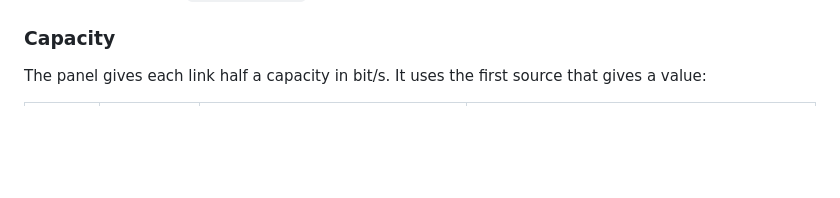
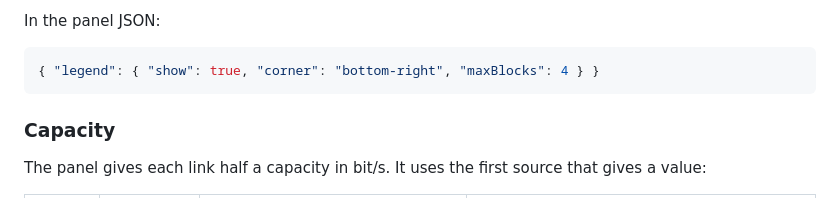
Before and after one commit to simnv/simnv-drawiomap-panel, a Markdown page: README.md, the part around one of its changes. Drawn GitHub-style; blank space fills up the shorter version.

````diff
--- a/README.md
+++ b/README.md
@@ -345,3 +375,9 @@ The overlay attribute `data-dmap-step` is the index of the active threshold step
+In the panel JSON:
+
+```json
+{ "legend": { "show": true, "corner": "bottom-right", "maxBlocks": 4 } }
+```
+
 ### Capacity
 
 The panel gives each link half a capacity in bit/s. It uses the first source that gives a value:
````
Also changed, not shown: other parts of README.md (+30 -0 lines), docs/images/card-hover-desktop.png, docs/images/card-pinned-desktop.png, docs/images/colour-legend.png (added), docs/images/labels-above-links.png, docs/images/legend-highlight.png (added), 14 other files.
